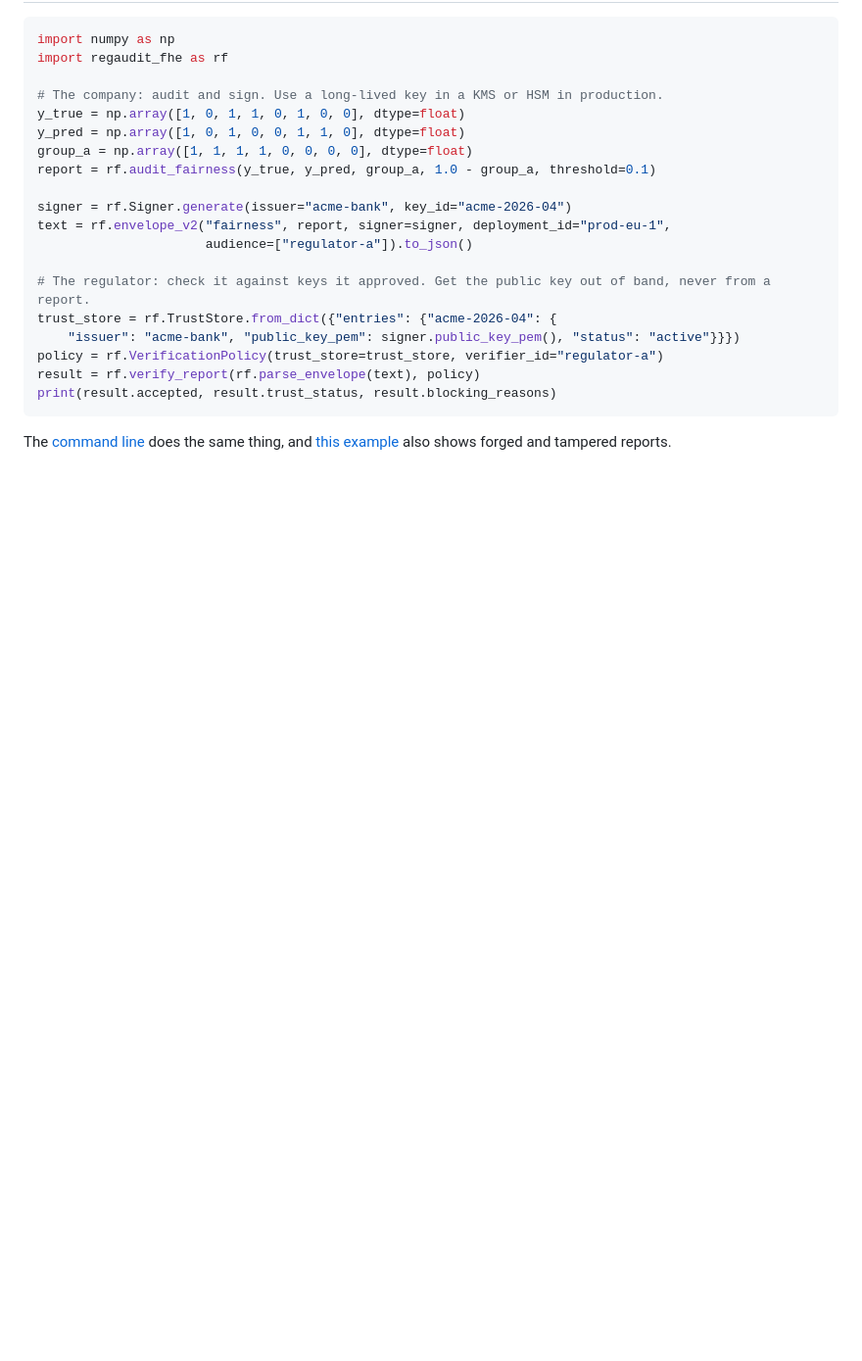
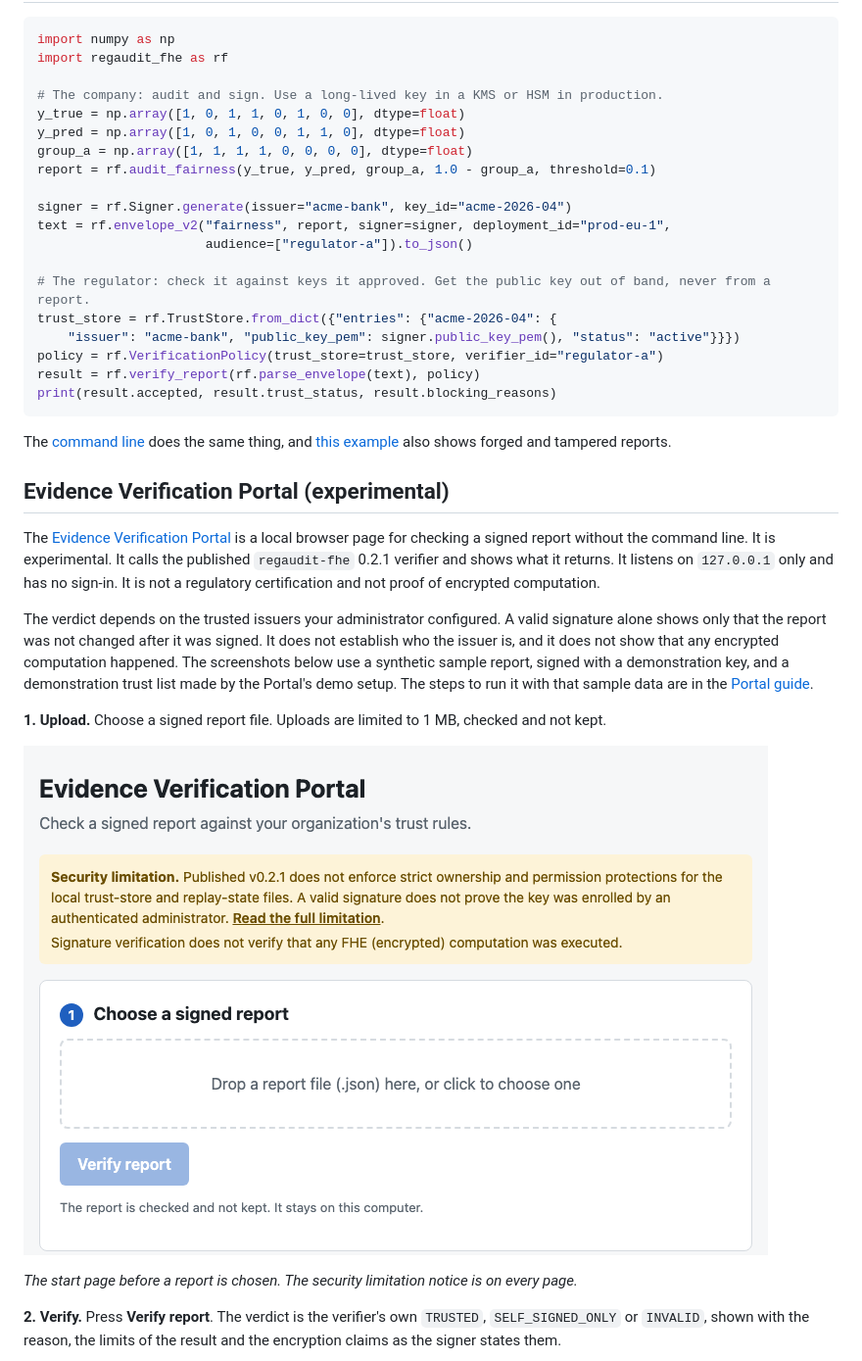
Before and after one commit to BAder82t/regaudit-fhe, a Markdown page: README.md, the part around the change printed below. Shown: that part at 98% size. GitHub-like rendering; pictures changed too: docs/images/portal/portal-upload.png (added); blank space fills up the shorter version.

````diff
--- a/README.md
+++ b/README.md
@@ -48,3 +48,18 @@ print(result.accepted, result.trust_status, result.blocking_reasons)
 ```
 
 The [command line](https://github.com/BAder82t/regaudit-fhe/blob/master/docs/CLI.md) does the same thing, and [this example](https://github.com/BAder82t/regaudit-fhe/blob/master/examples/strict_verification_quickstart.py) also shows forged and tampered reports.
+
+## Evidence Verification Portal (experimental)
+
+The [Evidence Verification Portal](https://github.com/BAder82t/regaudit-fhe/blob/master/portal/README.md) is a local browser page for checking a signed report without the command line. It is experimental. It calls the published `regaudit-fhe` 0.2.1 verifier and shows what it returns. It listens on `127.0.0.1` only and has no sign-in. It is not a regulatory certification and not proof of encrypted computation.
+
+The verdict depends on the trusted issuers your administrator configured. A valid signature alone shows only that the report was not changed after it was signed. It does not establish who the issuer is, and it does not show that any encrypted computation happened. The screenshots below use a synthetic sample report, signed with a demonstration key, and a demonstration trust list made by the Portal's demo setup. The steps to run it with that sample data are in the [Portal guide](https://github.com/BAder82t/regaudit-fhe/blob/master/portal/README.md).
+
+**1. Upload.** Choose a signed report file. Uploads are limited to 1 MB, checked and not kept.
+
+![The Portal start page with a drop area for a report file and a Verify report button](https://raw.githubusercontent.com/BAder82t/regaudit-fhe/master/docs/images/portal/portal-upload.png)
+
+*The start page before a report is chosen. The security limitation notice is on every page.*
+
+**2. Verify.** Press **Verify report**. The verdict is the verifier's own `TRUSTED`, `SELF_SIGNED_ONLY` or `INVALID`, shown with the reason, the limits of the result and the encryption claims as the signer states them.
+
````
Also changed, not shown: other parts of README.md (+19 -0 lines), docs/images/portal/portal-export.png (added), docs/images/portal/portal-verification-result.png (added).
